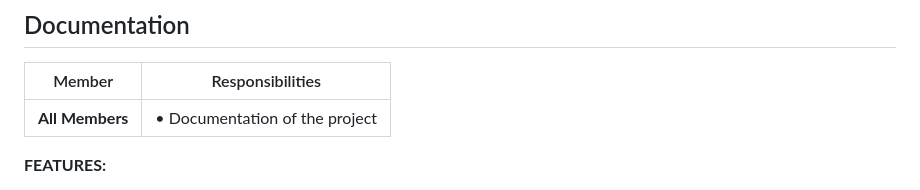
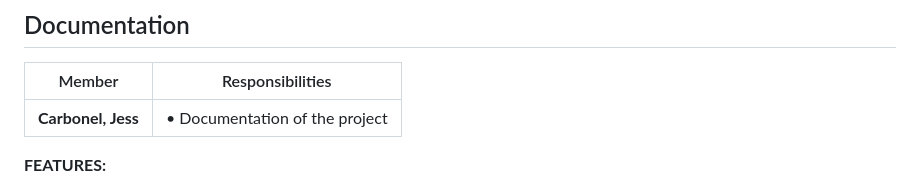
Before and after one commit to alix-8/G4-WAD_RWD-FinalProj, a Markdown page: README.md, the part around the change. GitHub-like rendering.

Commit message:
Update documentation responsibilities in README

```diff
--- a/README.md
+++ b/README.md
@@ -40,7 +40,7 @@ A PHP + SQLite web application where students or staff can post items they lost
 
 | Member | Responsibilities |
 |--------|------------------|
-| **All Members** | • Documentation of the project |
+| **Carbonel, Jess** | • Documentation of the project |
 
 
 **FEATURES:**
```
